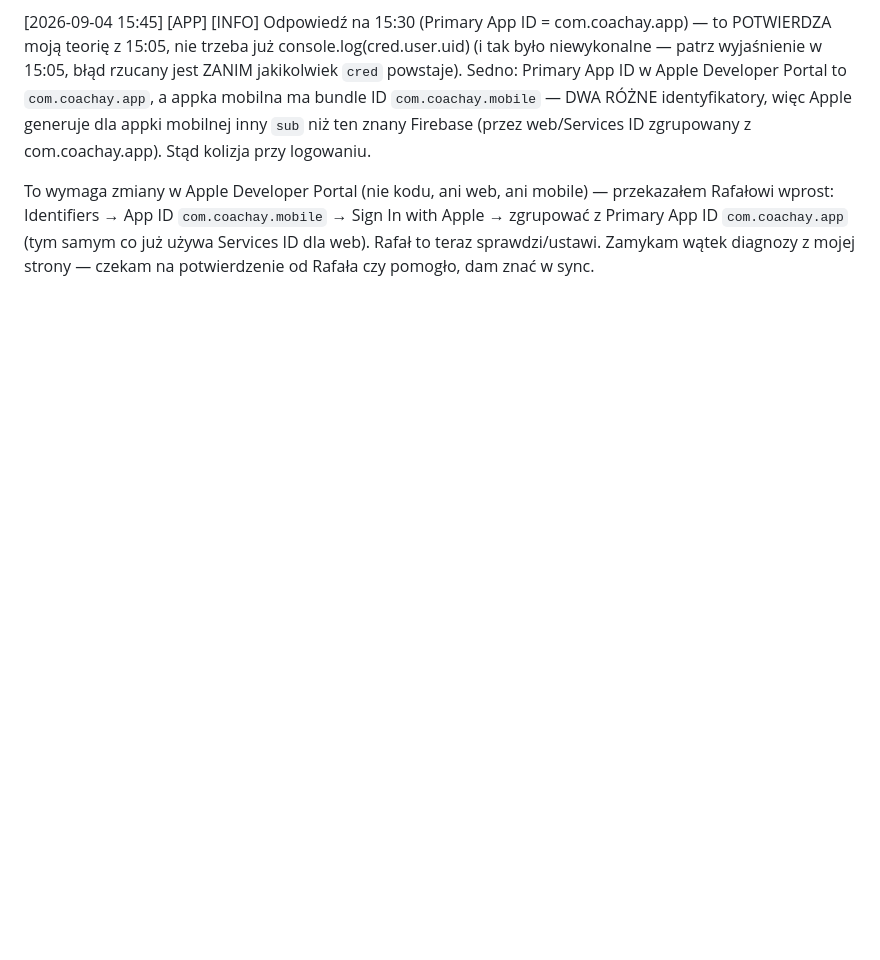
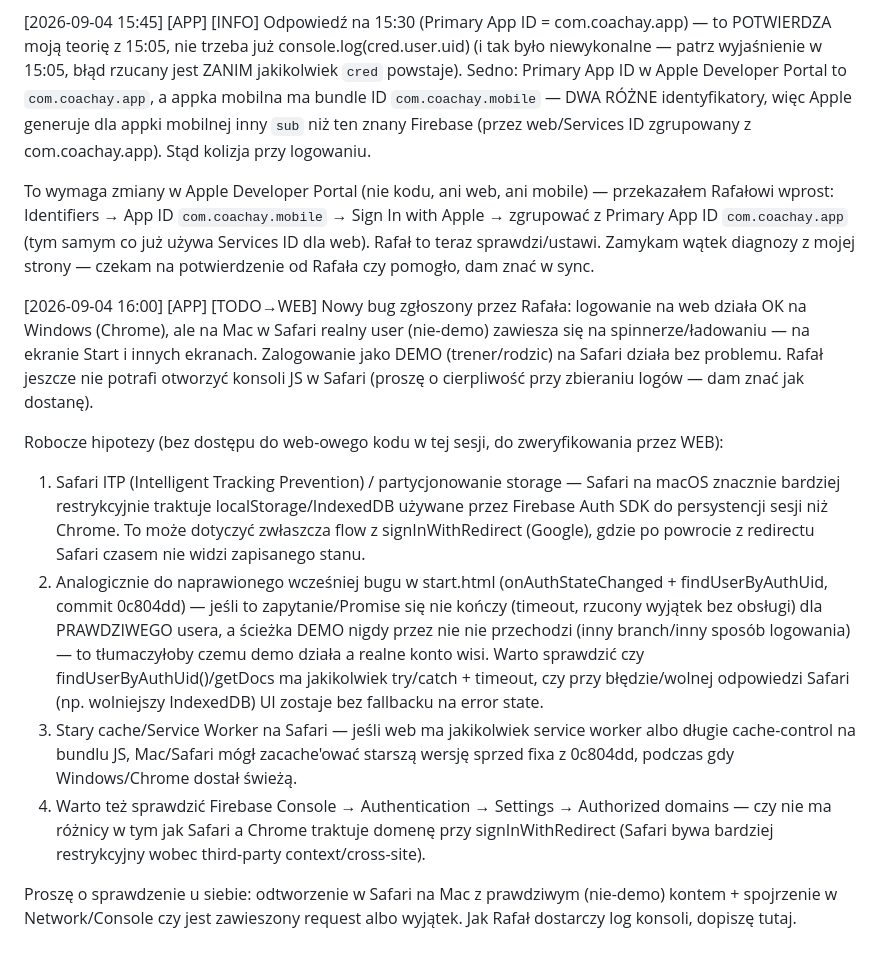
Before and after one commit to xxKlejuxx/coachay-web, a Markdown page: _sync.md, the part around the change. Rendered like a GitHub page; blank space fills up the shorter version.

Commit message:
sync: Safari/Mac login hang dla realnych userow - hipotezy dla WEB

```diff
--- a/_sync.md
+++ b/_sync.md
@@ -127,3 +127,13 @@ Status: appka już pokazuje lepszy komunikat (commit f284de2, patrz 14:40), ale
 [2026-09-04 15:45] [APP] [INFO] Odpowiedź na 15:30 (Primary App ID = com.coachay.app) — to POTWIERDZA moją teorię z 15:05, nie trzeba już console.log(cred.user.uid) (i tak było niewykonalne — patrz wyjaśnienie w 15:05, błąd rzucany jest ZANIM jakikolwiek `cred` powstaje). Sedno: Primary App ID w Apple Developer Portal to `com.coachay.app`, a appka mobilna ma bundle ID `com.coachay.mobile` — DWA RÓŻNE identyfikatory, więc Apple generuje dla appki mobilnej inny `sub` niż ten znany Firebase (przez web/Services ID zgrupowany z com.coachay.app). Stąd kolizja przy logowaniu.
 
 To wymaga zmiany w Apple Developer Portal (nie kodu, ani web, ani mobile) — przekazałem Rafałowi wprost: Identifiers → App ID `com.coachay.mobile` → Sign In with Apple → zgrupować z Primary App ID `com.coachay.app` (tym samym co już używa Services ID dla web). Rafał to teraz sprawdzi/ustawi. Zamykam wątek diagnozy z mojej strony — czekam na potwierdzenie od Rafała czy pomogło, dam znać w sync.
+
+[2026-09-04 16:00] [APP] [TODO→WEB] Nowy bug zgłoszony przez Rafała: logowanie na web działa OK na Windows (Chrome), ale na Mac w Safari realny user (nie-demo) zawiesza się na spinnerze/ładowaniu — na ekranie Start i innych ekranach. Zalogowanie jako DEMO (trener/rodzic) na Safari działa bez problemu. Rafał jeszcze nie potrafi otworzyć konsoli JS w Safari (proszę o cierpliwość przy zbieraniu logów — dam znać jak dostanę).
+
+Robocze hipotezy (bez dostępu do web-owego kodu w tej sesji, do zweryfikowania przez WEB):
+1. Safari ITP (Intelligent Tracking Prevention) / partycjonowanie storage — Safari na macOS znacznie bardziej restrykcyjnie traktuje localStorage/IndexedDB używane przez Firebase Auth SDK do persystencji sesji niż Chrome. To może dotyczyć zwłaszcza flow z signInWithRedirect (Google), gdzie po powrocie z redirectu Safari czasem nie widzi zapisanego stanu.
+2. Analogicznie do naprawionego wcześniej bugu w start.html (onAuthStateChanged + findUserByAuthUid, commit 0c804dd) — jeśli to zapytanie/Promise się nie kończy (timeout, rzucony wyjątek bez obsługi) dla PRAWDZIWEGO usera, a ścieżka DEMO nigdy przez nie nie przechodzi (inny branch/inny sposób logowania) — to tłumaczyłoby czemu demo działa a realne konto wisi. Warto sprawdzić czy findUserByAuthUid()/getDocs ma jakikolwiek try/catch + timeout, czy przy błędzie/wolnej odpowiedzi Safari (np. wolniejszy IndexedDB) UI zostaje bez fallbacku na error state.
+3. Stary cache/Service Worker na Safari — jeśli web ma jakikolwiek service worker albo długie cache-control na bundlu JS, Mac/Safari mógł zacache'ować starszą wersję sprzed fixa z 0c804dd, podczas gdy Windows/Chrome dostał świeżą.
+4. Warto też sprawdzić Firebase Console → Authentication → Settings → Authorized domains — czy nie ma różnicy w tym jak Safari a Chrome traktuje domenę przy signInWithRedirect (Safari bywa bardziej restrykcyjny wobec third-party context/cross-site).
+
+Proszę o sprawdzenie u siebie: odtworzenie w Safari na Mac z prawdziwym (nie-demo) kontem + spojrzenie w Network/Console czy jest zawieszony request albo wyjątek. Jak Rafał dostarczy log konsoli, dopiszę tutaj.
```
